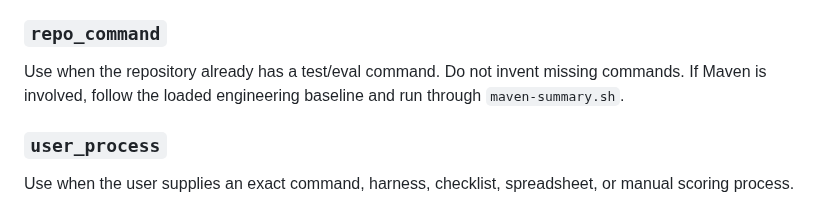
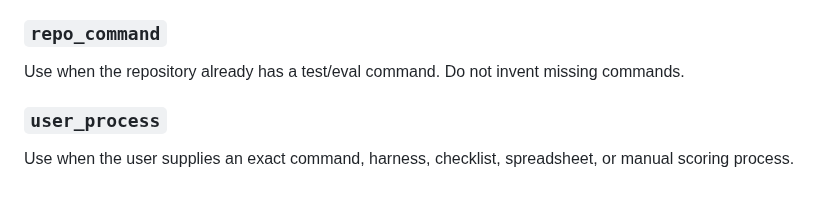
Before and after one commit to ousatov-ua/ai-skills, a Markdown page: skills/eval-runner/SKILL.md, the part around the change. Rendered like a GitHub page.

```diff
--- a/skills/eval-runner/SKILL.md
+++ b/skills/eval-runner/SKILL.md
@@ -289,8 +289,7 @@ needed dependencies.
 ### `repo_command`
 
 Use when the repository already has a test/eval command. Do not invent missing
-commands. If Maven is involved, follow the loaded engineering baseline and run
-through `maven-summary.sh`.
+commands.
 
 ### `user_process`
 
```
